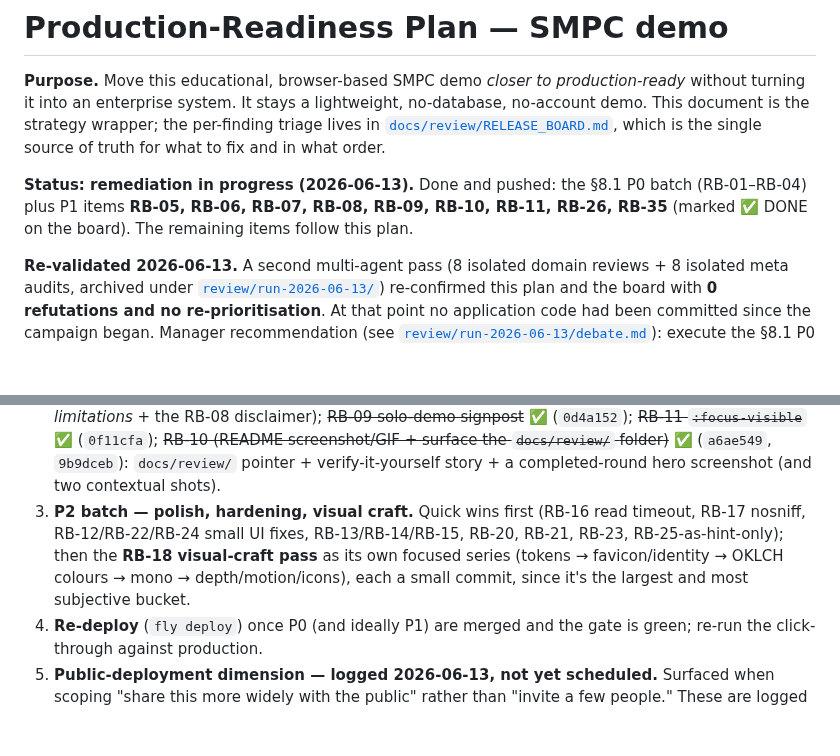
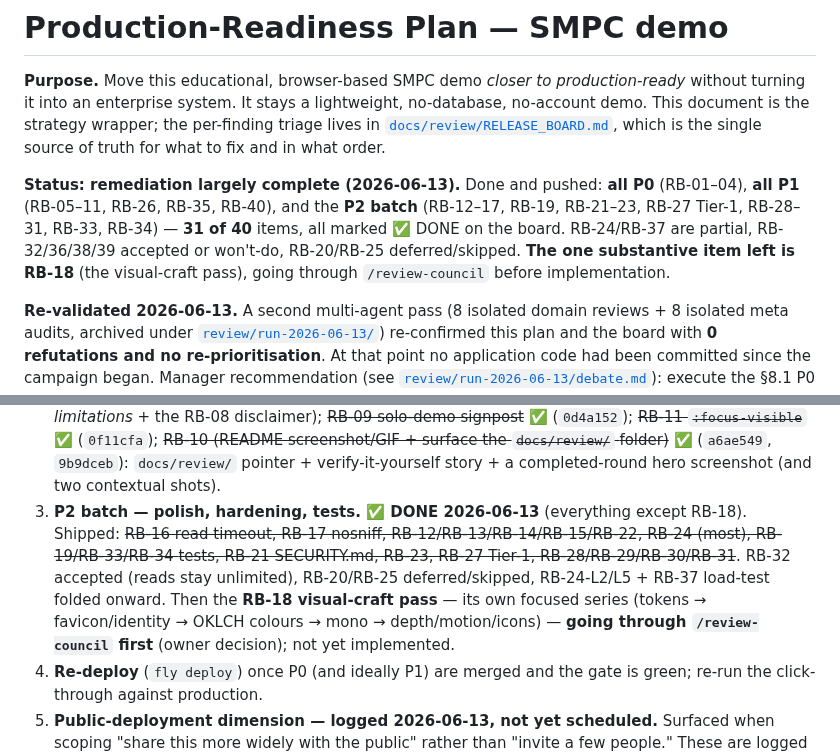
Before and after one commit to dylanil/SMPC, a Markdown page: docs/PRODUCTION_READINESS_PLAN.md, 2 parts joined by grey strips. Drawn GitHub-style; blank space fills up the shorter version.

Commit message:
docs: mark the P2 batch done in the plan + eli5 (RB-18 only item left)
Update the strategy plan status and §8.3 order-of-work (and the eli5 mirror) to
reflect 31/40 implemented; the P2 batch is done except RB-18, which is routed
through /review-council before implementation.

Co-Authored-By: Claude Fable 5 <noreply@anthropic.com>

```diff
--- a/docs/PRODUCTION_READINESS_PLAN.md
+++ b/docs/PRODUCTION_READINESS_PLAN.md
@@ -6,9 +6,11 @@ no-account demo. This document is the strategy wrapper; the per-finding triage l
 [`docs/review/RELEASE_BOARD.md`](review/RELEASE_BOARD.md), which is the single source of
 truth for what to fix and in what order.
 
-**Status: remediation in progress (2026-06-13).** Done and pushed: the §8.1 P0 batch (RB-01–RB-04)
-plus P1 items **RB-05, RB-06, RB-07, RB-08, RB-09, RB-10, RB-11, RB-26, RB-35** (marked ✅ DONE on the
-board). The remaining items follow this plan.
+**Status: remediation largely complete (2026-06-13).** Done and pushed: **all P0** (RB-01–04), **all
+P1** (RB-05–11, RB-26, RB-35, RB-40), and the **P2 batch** (RB-12–17, RB-19, RB-21–23, RB-27 Tier-1,
+RB-28–31, RB-33, RB-34) — **31 of 40** items, all marked ✅ DONE on the board. RB-24/RB-37 are partial, RB-32/36/38/39
+accepted or won't-do, RB-20/RB-25 deferred/skipped. **The one substantive item left is RB-18** (the
+visual-craft pass), going through `/review-council` before implementation.
 
 **Re-validated 2026-06-13.** A second multi-agent pass (8 isolated domain reviews + 8 isolated meta
 audits, archived under [`review/run-2026-06-13/`](review/run-2026-06-13/)) re-confirmed this plan and
@@ -156,11 +158,13 @@ Each step is its own commit (or small commit series) and must clear the §6 gate
    `:focus-visible`~~ ✅ (`0f11cfa`); ~~RB-10 (README screenshot/GIF + surface the `docs/review/`
    folder)~~ ✅ (`a6ae549`, `9b9dceb`): `docs/review/` pointer + verify-it-yourself story + a
    completed-round hero screenshot (and two contextual shots).
-3. **P2 batch — polish, hardening, visual craft.** Quick wins first (RB-16 read timeout,
-   RB-17 nosniff, RB-12/RB-22/RB-24 small UI fixes, RB-13/RB-14/RB-15, RB-20, RB-21, RB-23,
-   RB-25-as-hint-only); then the **RB-18 visual-craft pass** as its own focused series
-   (tokens → favicon/identity → OKLCH colours → mono → depth/motion/icons), each a small
-   commit, since it's the largest and most subjective bucket.
+3. **P2 batch — polish, hardening, tests. ✅ DONE 2026-06-13** (everything except RB-18). Shipped:
+   ~~RB-16 read timeout, RB-17 nosniff, RB-12/RB-13/RB-14/RB-15/RB-22, RB-24 (most), RB-19/RB-33/RB-34
+   tests, RB-21 SECURITY.md, RB-23, RB-27 Tier-1, RB-28/RB-29/RB-30/RB-31~~. RB-32 accepted (reads
+   stay unlimited), RB-20/RB-25 deferred/skipped, RB-24-L2/L5 + RB-37 load-test folded onward. Then
+   the **RB-18 visual-craft pass** — its own focused series (tokens → favicon/identity → OKLCH colours
+   → mono → depth/motion/icons) — **going through `/review-council` first** (owner decision); not yet
+   implemented.
 4. **Re-deploy** (`fly deploy`) once P0 (and ideally P1) are merged and the gate is green;
    re-run the click-through against production.
 5. **Public-deployment dimension — logged 2026-06-13, not yet scheduled.** Surfaced when
```
Also changed, not shown: docs_eli5/PRODUCTION_READINESS_PLAN_eli5.md (+5 -2 lines).
